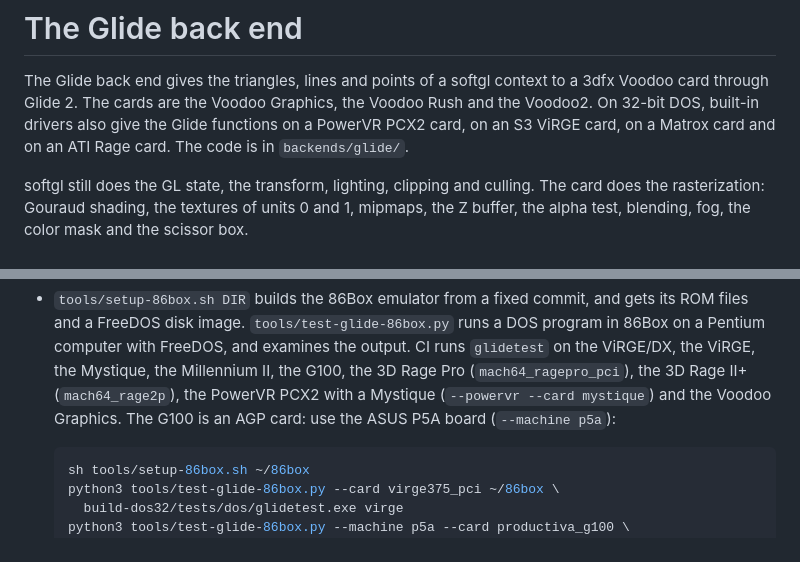
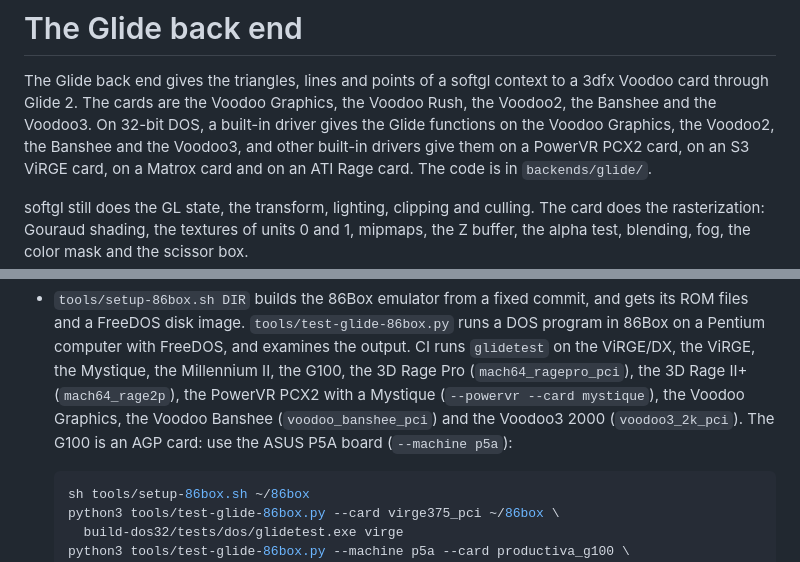
Before and after one commit to clang-retro/softgl, a Markdown page: docs/glide.md, 2 parts joined by grey strips. Drawn GitHub-style.

````diff
--- a/docs/glide.md
+++ b/docs/glide.md
@@ -2,8 +2,10 @@
 
 The Glide back end gives the triangles, lines and points of a softgl
 context to a 3dfx Voodoo card through Glide 2. The cards are the
-Voodoo Graphics, the Voodoo Rush and the Voodoo2. On 32-bit DOS,
-built-in drivers also give the Glide functions on a PowerVR PCX2 card,
+Voodoo Graphics, the Voodoo Rush, the Voodoo2, the Banshee and the
+Voodoo3. On 32-bit DOS, a built-in driver gives the Glide functions on
+the Voodoo Graphics, the Voodoo2, the Banshee and the Voodoo3, and
+other built-in drivers give them on a PowerVR PCX2 card,
 on an S3 ViRGE card, on a Matrox card and on an ATI Rage card. The code is in
 `backends/glide/`.
 
@@ -410,7 +434,8 @@ glidecube 0 matrox
   on the ViRGE/DX, the ViRGE, the Mystique, the Millennium II, the
   G100, the 3D Rage Pro (`mach64_ragepro_pci`), the 3D Rage II+
   (`mach64_rage2p`), the PowerVR PCX2 with a Mystique (`--powervr
-  --card mystique`) and the Voodoo Graphics. The G100 is an AGP card:
+  --card mystique`), the Voodoo Graphics, the Voodoo Banshee
+  (`voodoo_banshee_pci`) and the Voodoo3 2000 (`voodoo3_2k_pci`). The G100 is an AGP card:
   use the ASUS P5A board (`--machine p5a`):
 
   ```sh
````
Also changed, not shown: other parts of docs/glide.md (+24 -2 lines), README.md (+1 -1 lines), docs/images/glidecube-voodoo3-dos.png (added), 3 other files.
